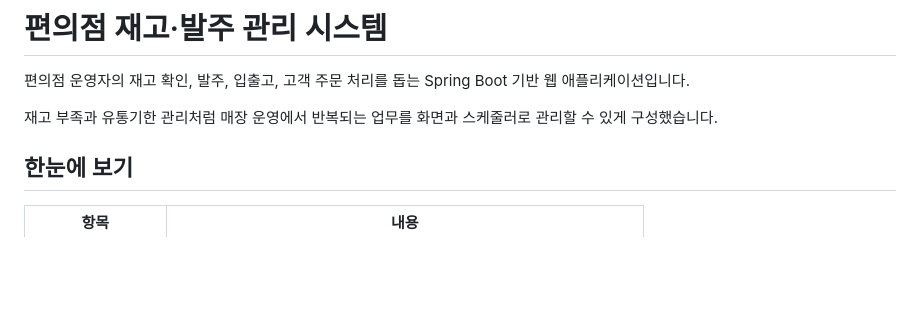
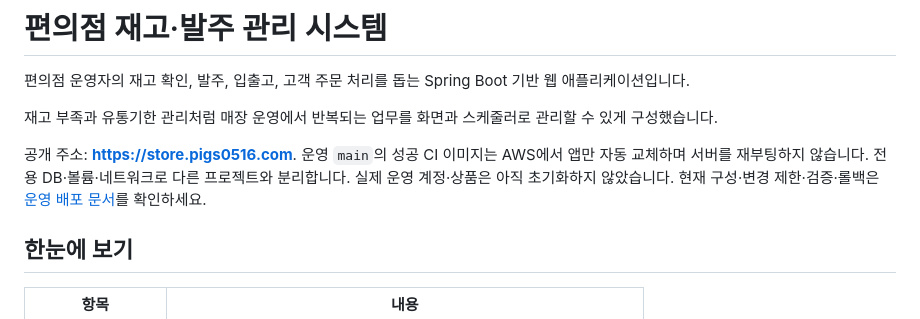
Before and after one commit to P-GISE/convenience-store-system, a Markdown page: README.md, the part around the change. GitHub-like rendering; blank space fills up the shorter version.

Commit message:
docs: describe live isolated deployment and automatic updates (#2)
Co-authored-by: P-GISE <291131519+P-GISE@users.noreply.github.com>

```diff
--- a/README.md
+++ b/README.md
@@ -3,6 +3,8 @@
 편의점 운영자의 재고 확인, 발주, 입출고, 고객 주문 처리를 돕는 Spring Boot 기반 웹 애플리케이션입니다.
 
 재고 부족과 유통기한 관리처럼 매장 운영에서 반복되는 업무를 화면과 스케줄러로 관리할 수 있게 구성했습니다.
+
+공개 주소: **https://store.pigs0516.com**. 운영 `main`의 성공 CI 이미지는 AWS에서 앱만 자동 교체하며 서버를 재부팅하지 않습니다. 전용 DB·볼륨·네트워크로 다른 프로젝트와 분리합니다. 실제 운영 계정·상품은 아직 초기화하지 않았습니다. 현재 구성·변경 제한·검증·롤백은 [운영 배포 문서](docs/deployment.md)를 확인하세요.
 
 ## 한눈에 보기
 
```
Also changed, not shown: docs/deployment.md (+30 -2 lines).
